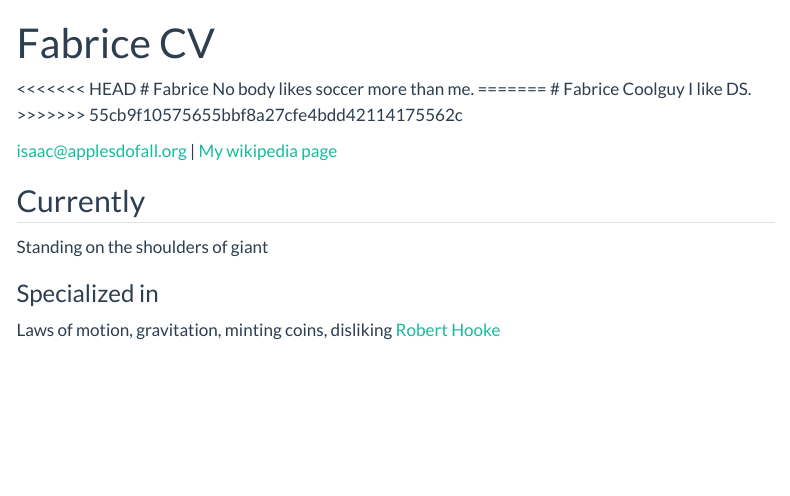
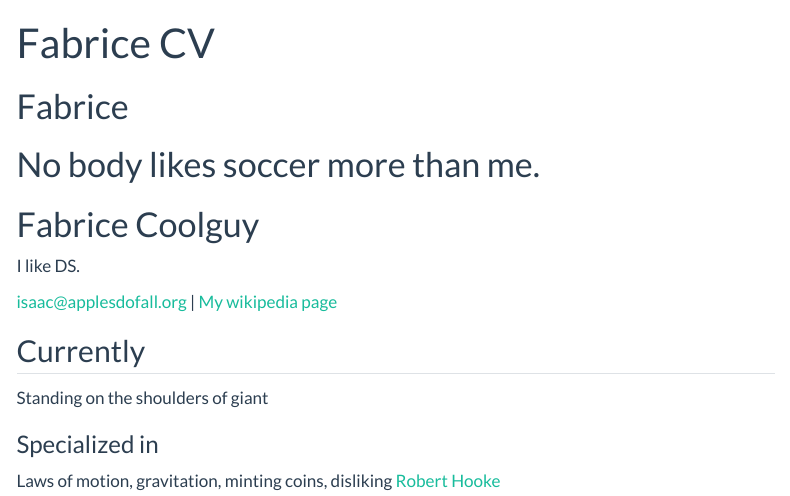
Before and after one commit to fandre01/fabriceandre, a Quarto document (resume.qmd): the page in a window 1100 px wide, from its top. Rendered offline with R 4.5, knitr and Pandoc in place of Quarto, with nearby package versions; menus at the side of the page are left out.

Commit message:
fixed somethign

```diff
--- a/resume.qmd
+++ b/resume.qmd
@@ -2,13 +2,13 @@
 layout: cv
 title: Fabrice CV
 ---
-<<<<<<< HEAD
+
 # Fabrice
 No body likes soccer more than me.
 =======
 # Fabrice Coolguy
 I like DS.
->>>>>>> 55cb9f10575655bbf8a27cfe4bdd42114175562c
+
 
 <div id="webaddress">
 <a href="isaac@applesdofall.org">isaac@applesdofall.org</a>
```
